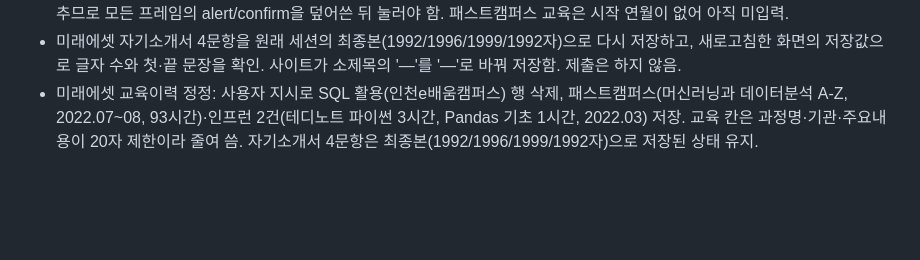
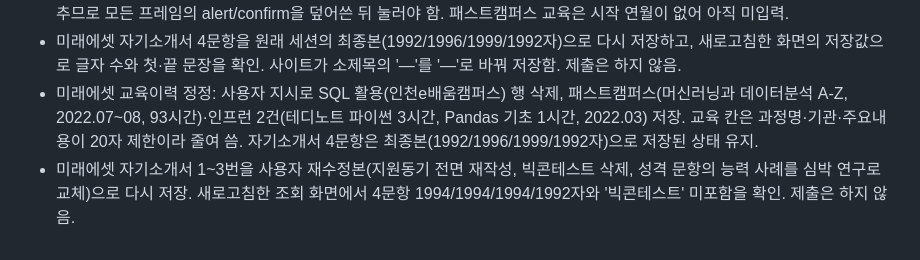
Before and after one commit to tabjun/job_agent, a Markdown page: history.md, the part around the change. Rendered like a GitHub page; blank space fills up the shorter version.

Commit message:
docs: record Mirae Asset essay revision save
Co-Authored-By: Claude Opus 5.5 <noreply@anthropic.com>

```diff
--- a/history.md
+++ b/history.md
@@ -416,3 +416,4 @@
 - 미래에셋 지원서 추가 입력(10-26): 자격 4건(ADsP, 사회조사분석사 2급, SAS Certified Specialist: Base Programming Using SAS 9.4, 한국사능력검정 3급, 증빙 파일의 취득일·등록번호·발행기관 기준) 저장, IT활용능력 5건(OA 파워포인트·워드 중급 3년, Python 중급 5년, R·SAS 초급 2년, 사용자 지시값) 저장. 자격증 검색 팝업의 '직접입력'은 iframe 안 alert로 탭이 멈추므로 모든 프레임의 alert/confirm을 덮어쓴 뒤 눌러야 함. 패스트캠퍼스 교육은 시작 연월이 없어 아직 미입력.
 - 미래에셋 자기소개서 4문항을 원래 세션의 최종본(1992/1996/1999/1992자)으로 다시 저장하고, 새로고침한 화면의 저장값으로 글자 수와 첫·끝 문장을 확인. 사이트가 소제목의 '—'를 '―'로 바꿔 저장함. 제출은 하지 않음.
 - 미래에셋 교육이력 정정: 사용자 지시로 SQL 활용(인천e배움캠퍼스) 행 삭제, 패스트캠퍼스(머신러닝과 데이터분석 A-Z, 2022.07~08, 93시간)·인프런 2건(테디노트 파이썬 3시간, Pandas 기초 1시간, 2022.03) 저장. 교육 칸은 과정명·기관·주요내용이 20자 제한이라 줄여 씀. 자기소개서 4문항은 최종본(1992/1996/1999/1992자)으로 저장된 상태 유지.
+- 미래에셋 자기소개서 1~3번을 사용자 재수정본(지원동기 전면 재작성, 빅콘테스트 삭제, 성격 문항의 능력 사례를 심박 연구로 교체)으로 다시 저장. 새로고침한 조회 화면에서 4문항 1994/1994/1994/1992자와 '빅콘테스트' 미포함을 확인. 제출은 하지 않음.
```
